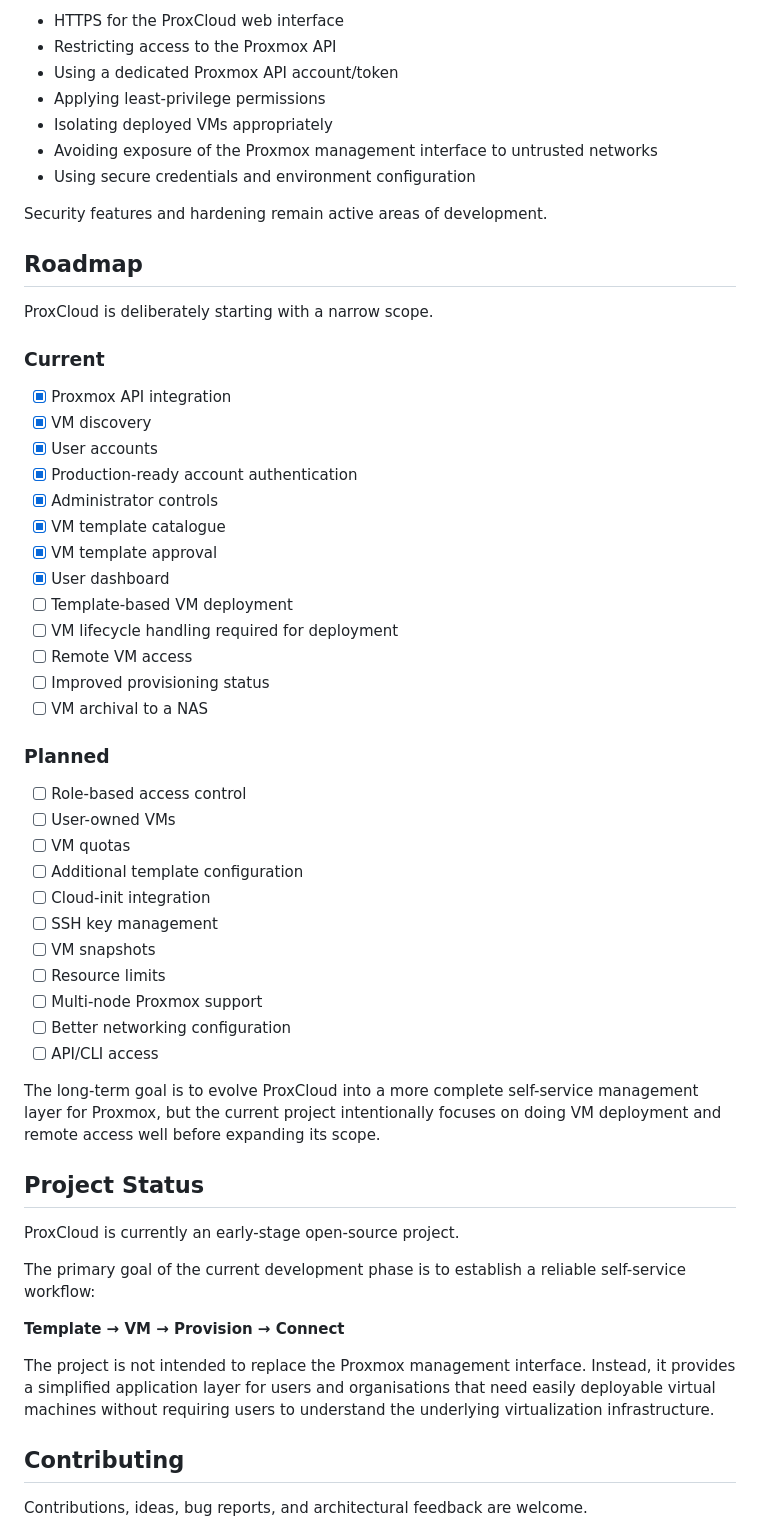
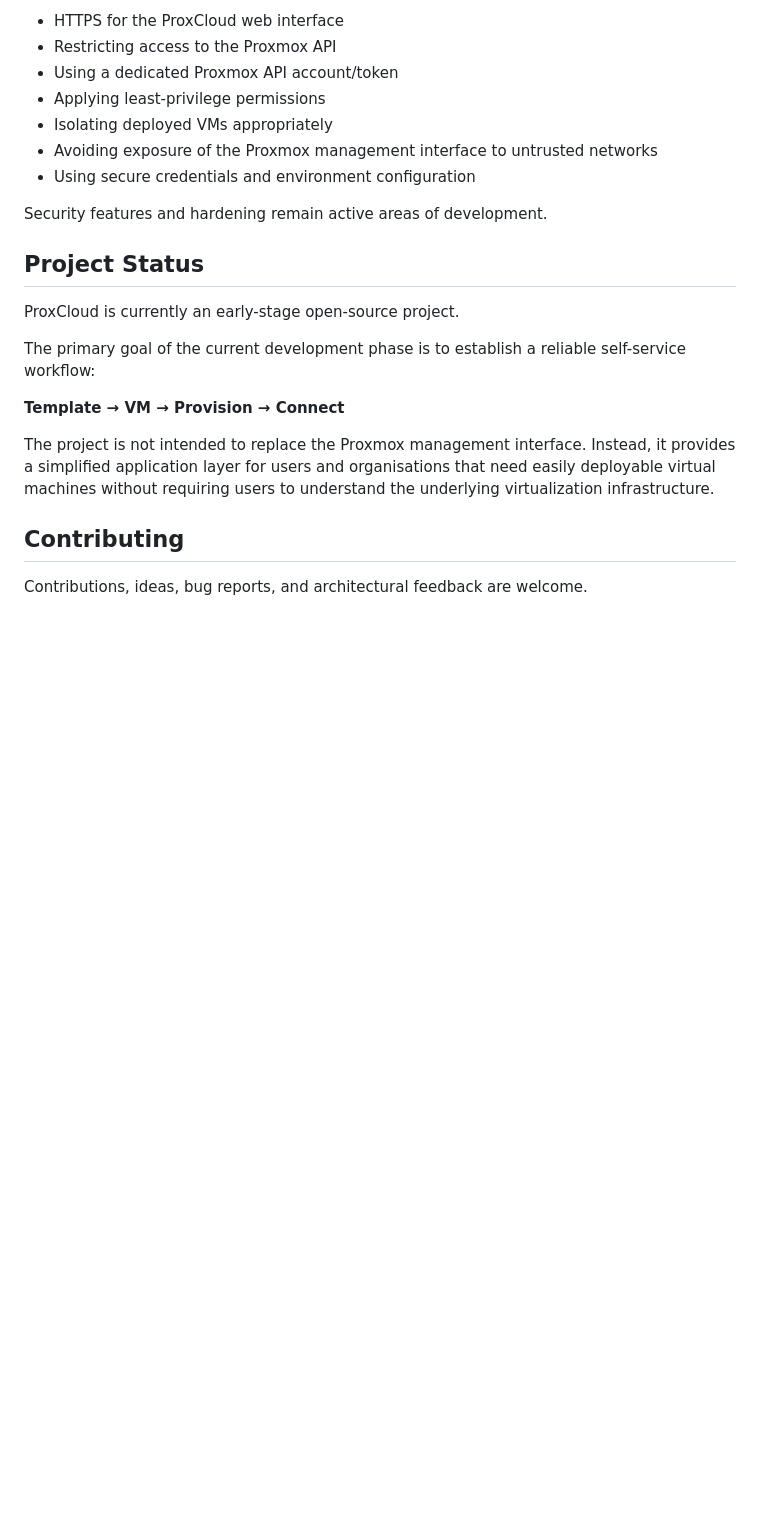
Before and after one commit to Beta-OSS/ProxCloud, a Markdown page: README.md, the part around one of its changes. GitHub-like rendering; blank space fills up the shorter version.

```diff
--- a/README.md
+++ b/README.md
@@ -309,42 +342,6 @@ Recommended deployment practices include:
 
 Security features and hardening remain active areas of development.
 
-## Roadmap
-
-ProxCloud is deliberately starting with a narrow scope.
-
-### Current
-
-* [x] Proxmox API integration
-* [x] VM discovery
-* [x] User accounts
-* [x] Production-ready account authentication
-* [x] Administrator controls
-* [x] VM template catalogue
-* [x] VM template approval
-* [x] User dashboard
-* [ ] Template-based VM deployment
-* [ ] VM lifecycle handling required for deployment
-* [ ] Remote VM access
-* [ ] Improved provisioning status
-* [ ] VM archival to a NAS
-
-### Planned
-
-* [ ] Role-based access control
-* [ ] User-owned VMs
-* [ ] VM quotas
-* [ ] Additional template configuration
-* [ ] Cloud-init integration
-* [ ] SSH key management
-* [ ] VM snapshots
-* [ ] Resource limits
-* [ ] Multi-node Proxmox support
-* [ ] Better networking configuration
-* [ ] API/CLI access
-
-The long-term goal is to evolve ProxCloud into a more complete self-service management layer for Proxmox, but the current project intentionally focuses on doing VM deployment and remote access well before expanding its scope.
-
 ## Project Status
 
 ProxCloud is currently an early-stage open-source project.
```
Also changed, not shown: other parts of README.md (+33 -0 lines).
